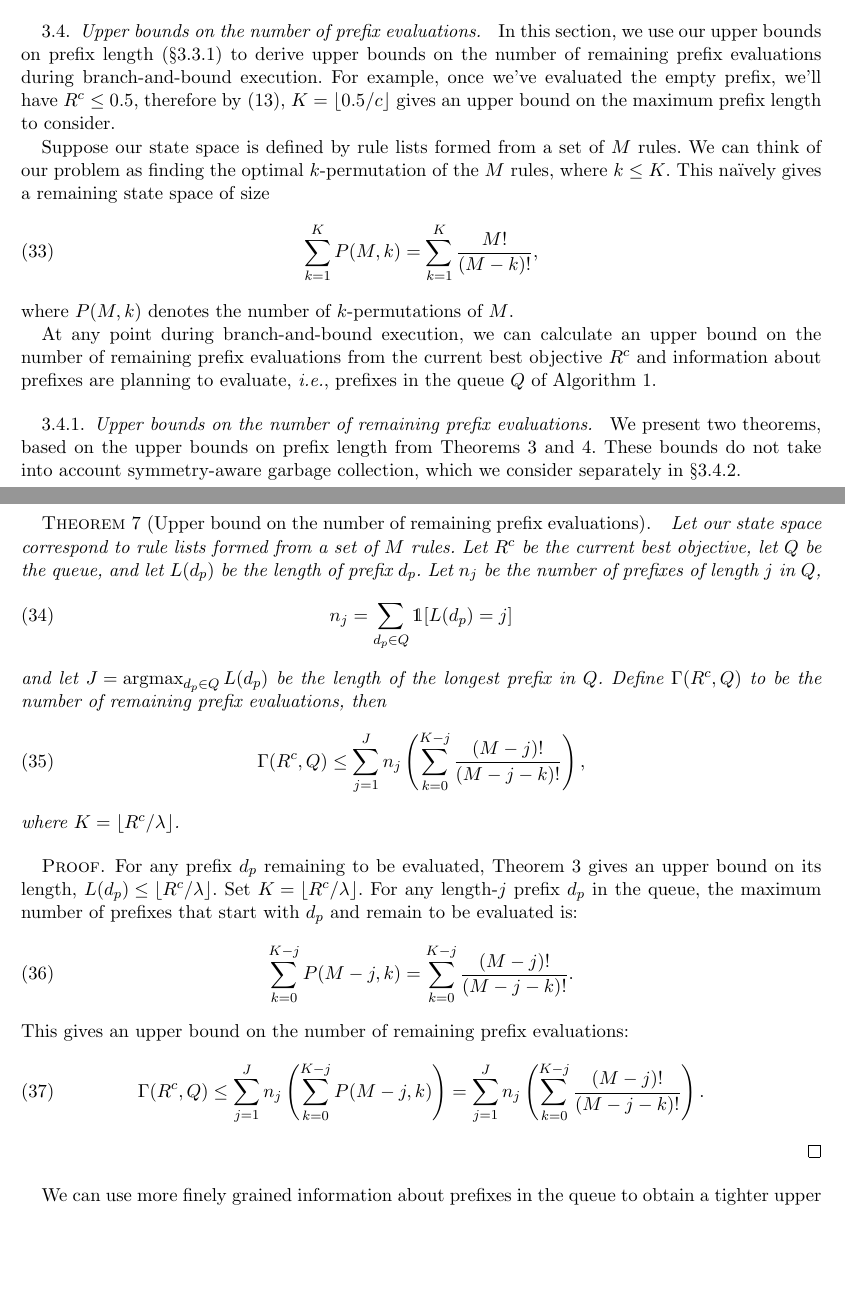
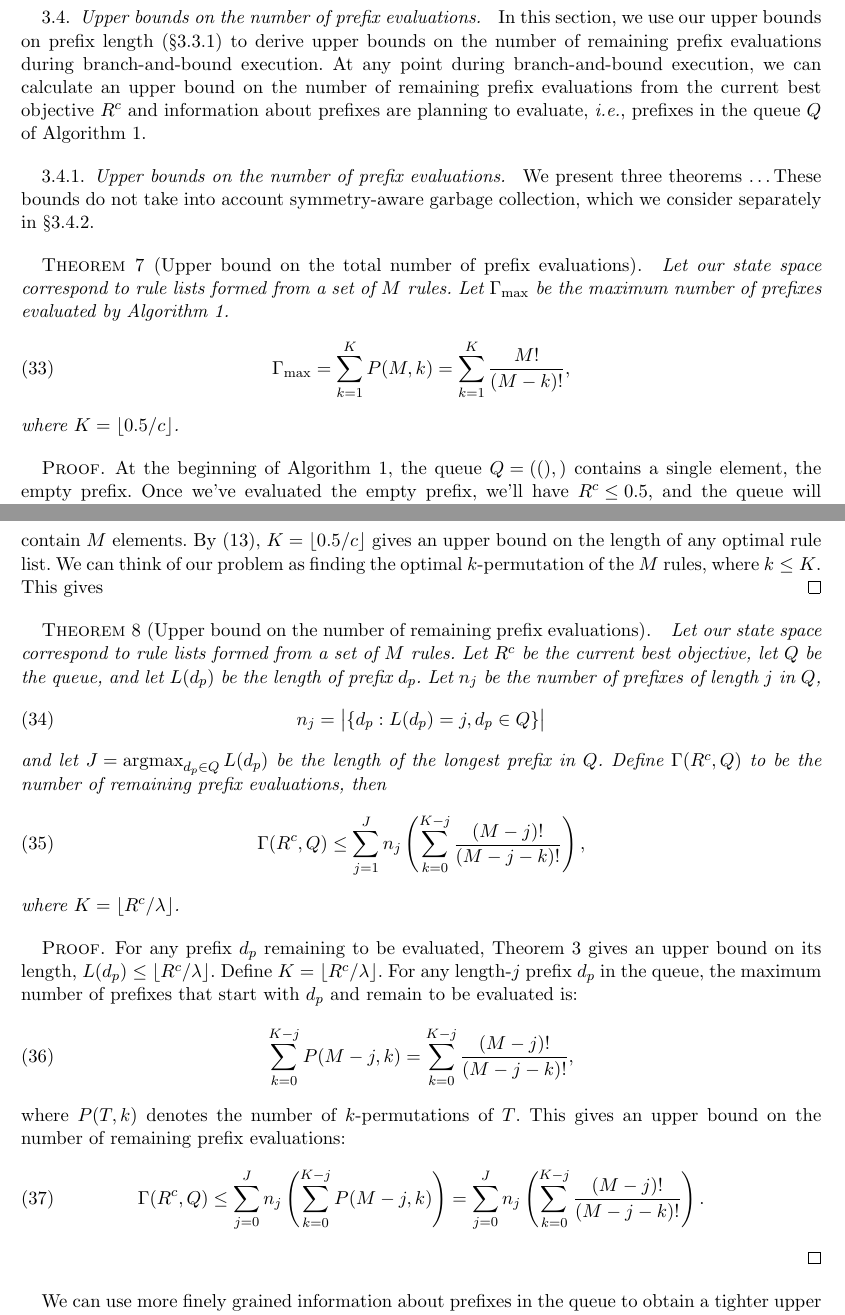
Before and after one commit to nlarusstone/corels-test, a LaTeX document (paper/arxiv.tex, which reads paper/content.tex, paper/latex_macros.tex): two parts of pages 9 and 10 of 15, joined at a grey line, cut so that both start at the same text, the shorter picture padded with empty space. Compiled offline with pdfLaTeX.

Commit message:
Turn naive count into a theorem

```diff
--- a/paper/content.tex
+++ b/paper/content.tex
@@ -795,35 +795,46 @@ prefix length~(\S\ref{sec:ub-prefix-length})
 to derive upper bounds on the number of remaining
 prefix evaluations during branch-and-bound execution.
 %
-For example, once we've evaluated the empty prefix, we'll have~${\CurrentObj \le 0.5}$,
-therefore by~\eqref{eq:max-length}, ${K = \lfloor 0.5 / c \rfloor}$ gives
-an upper bound on the maximum prefix length to consider.
-
-Suppose our state space is defined by rule lists formed from a set of~$M$ rules.
-%
-We can think of our problem as finding the optimal $k$-permutation of the~$M$ rules,
-where~${k \le K}$.
-%
-This na\"ively gives a remaining state space of size
-\begin{align}
-\sum_{k=1}^K P(M, k) = \sum_{k=1}^K \frac{M!}{(M - k)!},
-\label{eq:size-naive}
-\end{align}
-where~${P(M, k)}$ denotes the number of $k$-permutations of~$M$.
-
 At any point during branch-and-bound execution, we can calculate an upper bound
 on the number of remaining prefix evaluations from the current best
 objective~$\CurrentObj$ and information about prefixes are planning to evaluate,
 \ie prefixes in the queue~$\Queue$ of Algorithm~\ref{alg:branch-and-bound}.
 
-\subsubsection{Upper bounds on the number of remaining prefix evaluations}
+\subsubsection{Upper bounds on the number of prefix evaluations}
 \label{sec:ub-size}
 
-We present two theorems, based on the upper bounds on prefix length
-from Theorems~\ref{thm:ub-prefix-length} and~\ref{thm:ub-prefix-specific}.
+We present three theorems \dots
 %
 These bounds do not take into account symmetry-aware garbage collection,
 which we consider separately in~\S\ref{sec:permutation-counting}.
+
+\begin{theorem}[Upper bound on the total number of prefix evaluations]
+Let our state space correspond to rule lists formed from a set of~$M$ rules.
+%
+Let~$\MaxRemaining$ be the maximum number of prefixes evaluated by
+Algorithm~\ref{alg:branch-and-bound}.
+\begin{align}
+\MaxRemaining = \sum_{k=1}^K P(M, k) = \sum_{k=1}^K \frac{M!}{(M - k)!},
+\label{eq:size-naive}
+\end{align}
+where ${K = \lfloor 0.5 / c \rfloor}$.
+\end{theorem}
+
+\begin{proof}
+At the beginning of Algorithm~\ref{alg:branch-and-bound},
+the queue~${\Queue = ((),)}$ contains a single element, the empty prefix.
+%
+Once we've evaluated the empty prefix, we'll have~${\CurrentObj \le 0.5}$,
+and the queue will contain~$M$ elements.
+%
+By~\eqref{eq:max-length}, ${K = \lfloor 0.5 / c \rfloor}$ gives
+an upper bound on the length of any optimal rule list.
+%
+We can think of our problem as finding the optimal $k$-permutation of
+the~$M$ rules, where~${k \le K}$.
+%
+This gives
+\end{proof}
 
 \begin{theorem}[Upper bound on the number of remaining prefix evaluations]
 Let our state space correspond to rule lists formed from a set of~$M$ rules.
@@ -833,7 +844,7 @@ and let~$L(\Prefix)$ be the length of prefix~$\Prefix$.
 %
 Let~$n_j$ be the number of prefixes of length~$j$ in~$\Queue$,
 \begin{align}
-n_j = \sum_{\Prefix \in \Queue} \one [ L(\Prefix) = j ]
+n_j = \big | \{ \Prefix : L(\Prefix) = j, \Prefix \in \Queue \} \big |
 \end{align}
 and let~${J = \argmax_{\Prefix \in \Queue} L(\Prefix)}$
 be the length of the longest prefix in~$\Queue$.
@@ -852,18 +863,20 @@ For any prefix~$\Prefix$ remaining to be evaluated,
 Theorem~\ref{thm:ub-prefix-length} gives an upper bound on its length,
 ${L(\Prefix) \le \lfloor \CurrentObj / \Reg \rfloor}$.
 %
-Set~${K = \lfloor \CurrentObj / \Reg \rfloor}$.
+Define~${K = \lfloor \CurrentObj / \Reg \rfloor}$.
 %
 For any length-$j$ prefix~$\Prefix$ in the queue, the maximum number
 of prefixes that start with~$\Prefix$ and remain to be evaluated is:
 \begin{align}
-\sum_{k=0}^{K-j} P(M-j, k) = \sum_{k=0}^{K-j} \frac{(M-j)!}{(M-j - k)!}.
+\sum_{k=0}^{K-j} P(M-j, k) = \sum_{k=0}^{K-j} \frac{(M-j)!}{(M-j - k)!},
 \end{align}
+where~${P(T, k)}$ denotes the number of $k$-permutations of~$T$.
+%
 This gives an upper bound on the number of remaining prefix evaluations:
 \begin{align}
 \Remaining(\CurrentObj, \Queue)
-\le \sum_{j=1}^J n_j \left( \sum_{k=0}^{K-j} P(M-j, k) \right)
-= \sum_{j=1}^J n_j \left( \sum_{k=0}^{K-j} \frac{(M-j)!}{(M-j - k)!} \right).
+\le \sum_{j=0}^J n_j \left( \sum_{k=0}^{K-j} P(M-j, k) \right)
+= \sum_{j=0}^J n_j \left( \sum_{k=0}^{K-j} \frac{(M-j)!}{(M-j - k)!} \right).
 \end{align}
 \end{proof}
 
--- a/paper/latex_macros.tex
+++ b/paper/latex_macros.tex
@@ -41,6 +41,7 @@
 \def\OptimalObj{R^*}
 \def\OptimalRL{d^*}
 \def\Remaining{\Gamma}
+\def\MaxRemaining{{\Gamma_{\textnormal{max}}}}
 \def\Queue{Q}
 \DeclareMathOperator*{\argmin}{argmin}
 \DeclareMathOperator*{\argmax}{argmax}
```
